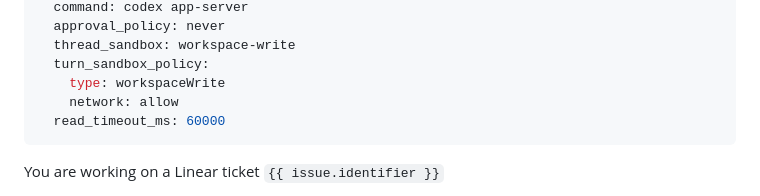
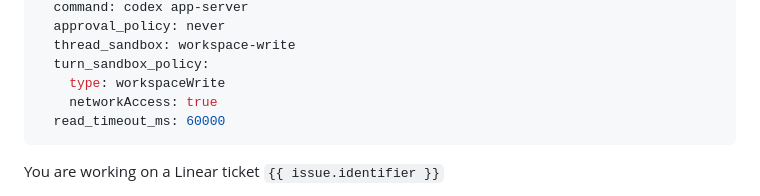
Before and after one commit to Exawyll/hello-symphony, a Markdown page: WORKFLOW.md, the part around the change. GitHub-like rendering.

Commit message:
Fix: use networkAccess: true for correct turn sandbox policy key

```diff
--- a/WORKFLOW.md
+++ b/WORKFLOW.md
@@ -30,7 +30,7 @@ codex:
   thread_sandbox: workspace-write
   turn_sandbox_policy:
     type: workspaceWrite
-    network: allow
+    networkAccess: true
   read_timeout_ms: 60000
 ---
 
```
